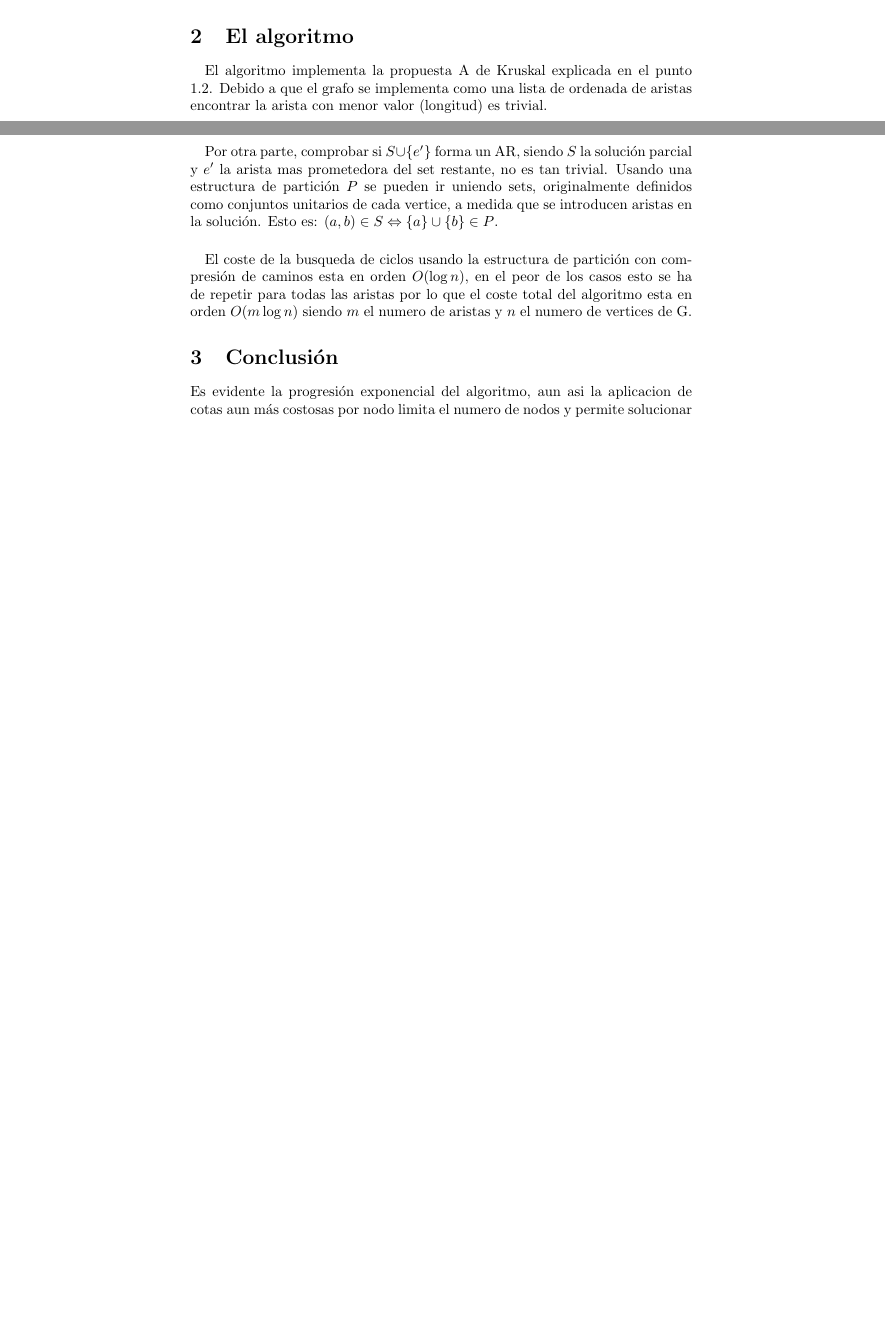
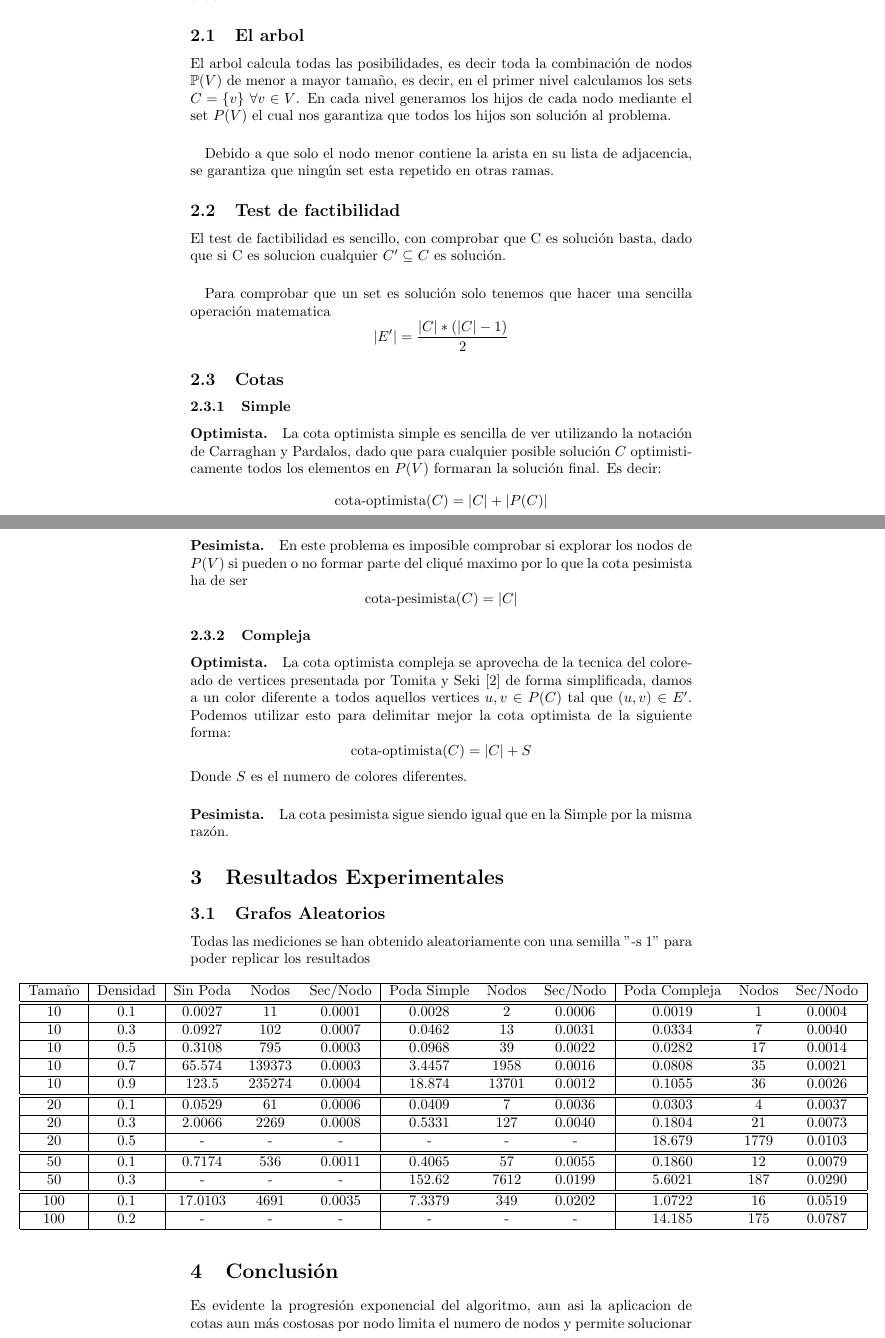
Before and after one commit to Talkal13/marp-project, a LaTeX paper (paper/paper.tex): two parts of pages 2 and 3 of 3 before the commit and two parts of pages 2 and 3 of 4 after it, joined at a grey line, cut so that both start at the same text, the shorter picture padded with empty space. Compiled offline with pdfLaTeX.

Commit message:
* copy other_branch to master working tree

```diff
--- a/paper/paper.tex
+++ b/paper/paper.tex
@@ -61 +37,0 @@ Los costes reales son los siguientes para cada implementación.
-Es evidente que unicamente en el caso $j=1$ ambas implementaciones son igual de optimas. En cualquier otra situacion, utilizar un set ordenada de aristas mejora el coste amortizado.
@@ -62,10 +42,62 @@ Es evidente que unicamente en el caso $j=1$ ambas implementaciones son igual de
 \section{El algoritmo}
-\paragraph{}El algoritmo implementa la propuesta A de Kruskal explicada en el punto \ref{sec:algo}. Debido a que el grafo se implementa como una lista de ordenada de aristas encontrar la arista con menor valor (longitud) es trivial.
-\paragraph{}Por otra parte, comprobar si $S\cup\{e'\}$ forma un AR, siendo $S$ la solución parcial y $e'$ la arista mas prometedora del set restante, no es tan trivial.
-Usando una estructura de partición $P$ se pueden ir uniendo sets, originalmente definidos como conjuntos unitarios de cada vertice, a medida que se introducen aristas en la solución.
-Esto es: $(a, b)\in S \Leftrightarrow \{a\}\cup \{b\} \in P$.
-\paragraph{} El coste de la busqueda de ciclos usando la estructura de partición con compresión de caminos esta en orden $O(\log{n})$,
-en el peor de los casos esto se ha de repetir para todas las aristas por lo que el coste total del algoritmo esta en orden $O(m\log{n})$ siendo $m$ el numero de aristas y $n$ el numero de vertices de G.
+El algoritmo usado es el de ramificacion y poda visto en clase, con una cola de prioridad para explorar los nodos del arbol más prometedores, un test de factibilidad y dos cotas una optimista y otra pesimista para poder podar el arbol.
+\subsection{El arbol}
+El arbol calcula todas las posibilidades, es decir toda la combinación de nodos $\mathbb{P}(V)$ de menor a mayor tamaño, es decir, en el primer nivel calculamos los sets $C = \{v\}$ $\forall v \in V$.
+En cada nivel generamos los hijos de cada nodo mediante el set $P(V)$ el cual nos garantiza que todos los hijos son solución al problema.
+\paragraph{} Debido a que solo el nodo menor contiene la arista en su lista de adjacencia, se garantiza que ningún set esta repetido en otras ramas.
+\subsection{Test de factibilidad}
+El test de factibilidad es sencillo, con comprobar que C es solución basta, dado que si C es solucion cualquier $C^\prime \subseteq C$ es solución.
+\paragraph{} Para comprobar que un set es solución solo tenemos que hacer una sencilla operación matematica
+\[ \abs{E^\prime} = \dfrac{\abs{C} * (\abs{C} - 1)}{2} \]
+\subsection{Cotas}
+\subsubsection{Simple}
+\paragraph{Optimista.} La cota optimista simple es sencilla de ver utilizando la notación de Carraghan y Pardalos, dado que para cualquier posible solución $C$ optimisticamente todos los elementos en $P(V)$ formaran la solución final. Es decir:
+\[ \text{cota-optimista}(C) = \abs{C} + \abs{P(C)} \]
+\paragraph{Pesimista.} En este problema es imposible comprobar si explorar los nodos de $P(V)$ si pueden o no formar parte del cliqué maximo por lo que la cota pesimista ha de ser
+\[ \text{cota-pesimista}(C) = \abs{C} \]
+\subsubsection{Compleja}
+\paragraph{Optimista.} La cota optimista compleja se aprovecha de la tecnica del coloreado de vertices presentada por Tomita y Seki \cite{tom} de forma simplificada, damos a un color diferente a todos aquellos vertices $u, v \in P(C)$ tal que $(u, v) \in E^\prime$.
+Podemos utilizar esto para delimitar mejor la cota optimista de la siguiente forma:
+\[ \text{cota-optimista}(C) = \abs{C} + S\]
+Donde $S$ es el numero de colores diferentes.
+\paragraph{Pesimista.} La cota pesimista sigue siendo igual que en la Simple por la misma razón.
+\section{Resultados Experimentales}
+\subsection{Grafos Aleatorios}
+Todas las mediciones se han obtenido aleatoriamente con una semilla "-s 1" para poder replicar los resultados
+\newline\newline
+\hspace*{-4.2cm}
+	\begin{tabular}{| c | c | c c c| c c c | c c c |}
+		\hline
+		Tamaño & Densidad & Sin Poda & Nodos & Sec/Nodo & Poda Simple & Nodos & Sec/Nodo & Poda Compleja & Nodos & Sec/Nodo \\
+		\hline\hline
+		10 & 0.1 & 0.0027 & 11 & 0.0001 & 0.0028 & 2 & 0.0006 & 0.0019 & 1 & 0.0004 \\
+		\hline
+		10 & 0.3 & 0.0927 & 102 & 0.0007 & 0.0462 & 13 & 0.0031 & 0.0334 & 7 & 0.0040 \\
+		\hline
+		10 & 0.5 & 0.3108 & 795 & 0.0003 & 0.0968 & 39 & 0.0022 & 0.0282 & 17 & 0.0014 \\
+		\hline
+		10 & 0.7 & 65.574 & 139373 & 0.0003 & 3.4457 & 1958 & 0.0016 & 0.0808 & 35 & 0.0021 \\
+		\hline
+		10 & 0.9 & 123.5 & 235274 & 0.0004 & 18.874 & 13701 & 0.0012 & 0.1055 & 36 & 0.0026 \\
+		\hline
+		\hline
+		20 & 0.1 & 0.0529 & 61 & 0.0006 & 0.0409 & 7 & 0.0036 & 0.0303 & 4 & 0.0037 \\
+		\hline
+		20 & 0.3 & 2.0066 & 2269 & 0.0008 & 0.5331 & 127 & 0.0040 & 0.1804 & 21 & 0.0073 \\
+		\hline
+		20 & 0.5 & - & - & - & - & - & - & 18.679 & 1779 & 0.0103 \\
+		\hline
+		\hline
+		50 & 0.1 & 0.7174 & 536 & 0.0011 & 0.4065 & 57 & 0.0055 & 0.1860 & 12 & 0.0079 \\
+		\hline
+		50 & 0.3 & - & - & - & 152.62 & 7612 & 0.0199 & 5.6021 & 187 & 0.0290 \\
+		\hline \hline
+		100 & 0.1 & 17.0103 & 4691 & 0.0035 & 7.3379 & 349 & 0.0202 & 1.0722 & 16 & 0.0519 \\
+		\hline
+		100 & 0.2 & - & - & - & - & - & - & 14.185 & 175 & 0.0787 \\
+		\hline
+	\end{tabular}
+\hspace*{-4.2cm}
 \section{Conclusión}
 Es evidente la progresión exponencial del algoritmo, aun asi la aplicacion de cotas aun más costosas por nodo limita el numero de nodos y permite solucionar grafos más grandes y densos.
 \paragraph{} El problema del cliqué es un problema estudiado en profundidaz como cualquier otro problema NP-Completo. Aun habiendo echo grandes avances en el campo que permiten en un tiempo mas o menos razonable gestionar grafos con muchas aristas, aun queda espacio por recorrer dado que la curva exponencial de su complejidad sigue limitando la resolución del problema incluso para ordenadores modernos.
```
Also changed, not shown: paper/paper.pdf, paper/paper.tex (50 more changed lines), 9 other files.
